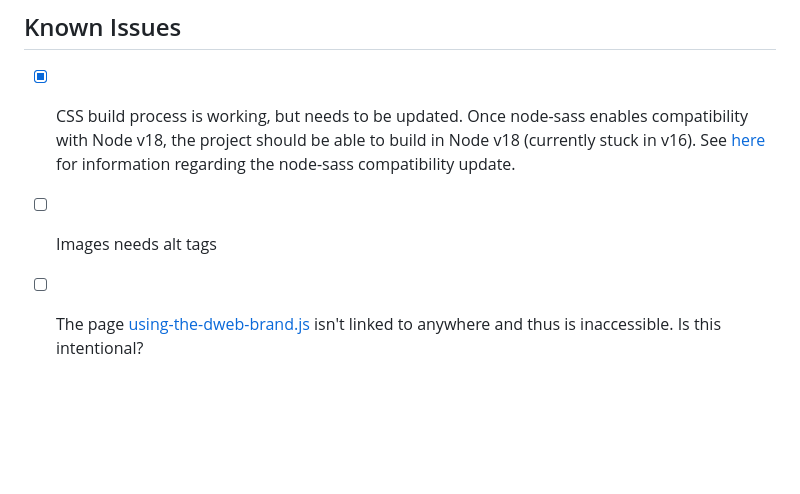
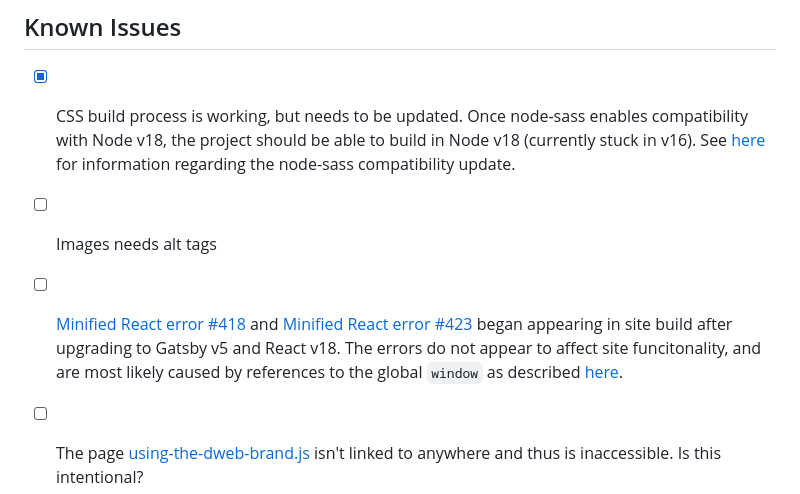
Before and after one commit to getdweb/dweb-gatsby, a Markdown page: README.md, the part around the change. Rendered like a GitHub page; blank space fills up the shorter version.

Commit message:
add minified react error to README.md

```diff
--- a/README.md
+++ b/README.md
@@ -109,6 +109,7 @@ details
 
 - [X] CSS build process is working, but needs to be updated. Once node-sass enables compatibility with Node v18, the project should be able to build in Node v18 (currently stuck in v16). See [here](https://github.com/sass/node-sass/pull/3257) for information regarding the node-sass compatibility update.
 - [ ] Images needs alt tags
+- [ ] [Minified React error #418](https://reactjs.org/docs/error-decoder.html?invariant=418) and [Minified React error #423](https://reactjs.org/docs/error-decoder.html?invariant=423) began appearing in site build after upgrading to Gatsby v5 and React v18. The errors do not appear to affect site funcitonality, and are most likely caused by references to the global `window` as described [here](https://github.com/gatsbyjs/gatsby/discussions/36232#discussioncomment-3229914).
 - [ ] The page [using-the-dweb-brand.js](src/pages/using-the-dweb-brand.js) isn't linked to anywhere and thus is inaccessible. Is this intentional?
 - [ ] [events-archive.yaml](static/page-data/events-archive.yaml) is left unpretty
 - [ ] The video element on the frontpage does not appear to be loading the video properly, it appears to be a change on the Internet Archive's end because previous version's of the site cannot load it either.
```
